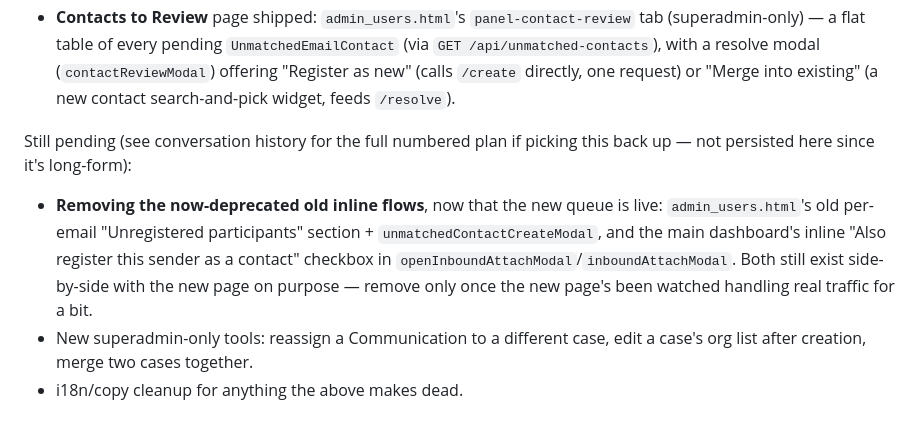
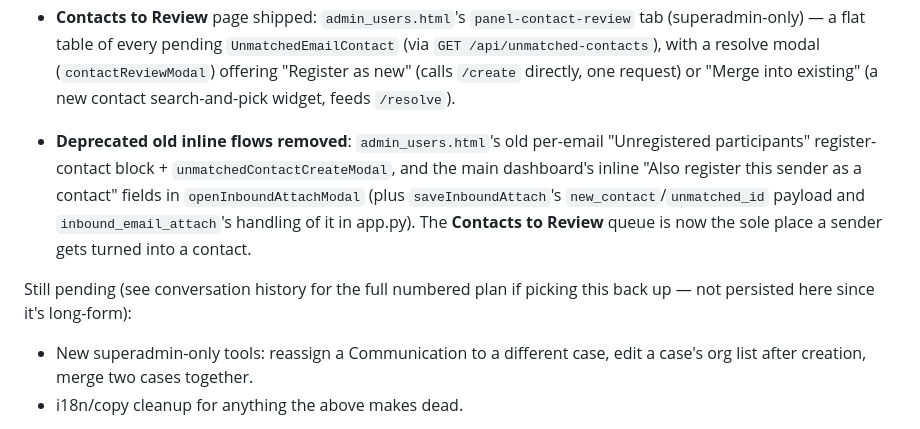
Before and after one commit to OpenDataGR/monitor-data-gov-gr, a Markdown page: CLAUDE.md, the part around the change. Rendered like a GitHub page.

Commit message:
docs: mark Section 5 (deprecated inline flows removal) done in CLAUDE.md
Co-Authored-By: Claude Sonnet 5 <noreply@anthropic.com>

```diff
--- a/CLAUDE.md
+++ b/CLAUDE.md
@@ -150,15 +150,17 @@ Key decisions already implemented:
   (calls `/create` directly, one request) or "Merge into existing" (a new
   contact search-and-pick widget, feeds `/resolve`).
 
+- **Deprecated old inline flows removed**: `admin_users.html`'s old
+  per-email "Unregistered participants" register-contact block +
+  `unmatchedContactCreateModal`, and the main dashboard's inline "Also
+  register this sender as a contact" fields in `openInboundAttachModal`
+  (plus `saveInboundAttach`'s `new_contact`/`unmatched_id` payload and
+  `inbound_email_attach`'s handling of it in app.py). The **Contacts to
+  Review** queue is now the sole place a sender gets turned into a
+  contact.
+
 Still pending (see conversation history for the full numbered plan if
 picking this back up — not persisted here since it's long-form):
-- **Removing the now-deprecated old inline flows**, now that the new
-  queue is live: `admin_users.html`'s old per-email "Unregistered
-  participants" section + `unmatchedContactCreateModal`, and the main
-  dashboard's inline "Also register this sender as a contact" checkbox in
-  `openInboundAttachModal`/`inboundAttachModal`. Both still exist
-  side-by-side with the new page on purpose — remove only once the new
-  page's been watched handling real traffic for a bit.
 - New superadmin-only tools: reassign a Communication to a different
   case, edit a case's org list after creation, merge two cases together.
 - i18n/copy cleanup for anything the above makes dead.
```
